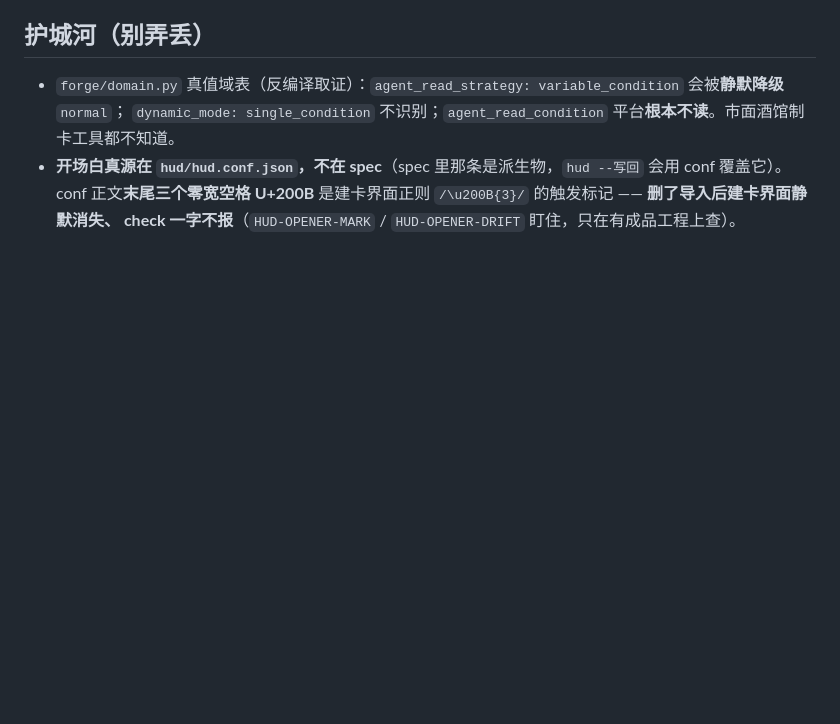
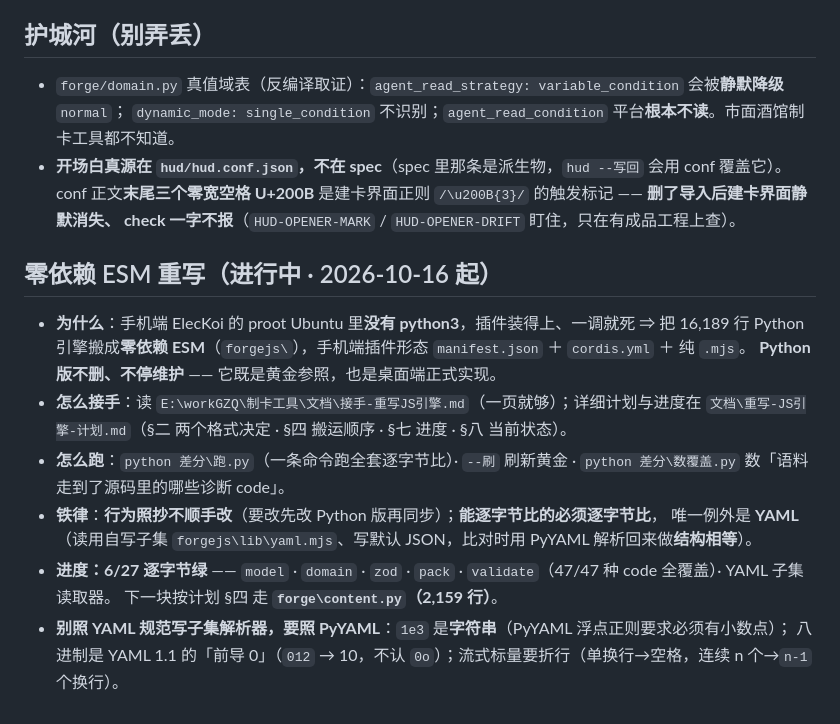
Before and after one commit to liangchen111/dsh-cardforge, a Markdown page: .workbuddy/memory/MEMORY.md, the part around the change. Rendered like a GitHub page; blank space fills up the shorter version.

Commit message:
docs(memory): MEMORY.md 加一节「零依赖 ESM 重写（进行中）」——接手入口、怎么跑、铁律、进度 6/27、别照 YAML 规范写子集

```diff
--- a/.workbuddy/memory/MEMORY.md
+++ b/.workbuddy/memory/MEMORY.md
@@ -114,3 +114,19 @@
 - **开场白真源在 `hud/hud.conf.json`，不在 spec**（spec 里那条是派生物，`hud --写回` 会用 conf 覆盖它）。
   conf 正文**末尾三个零宽空格 U+200B** 是建卡界面正则 `/\u200B{3}/` 的触发标记 —— **删了导入后建卡界面静默消失、
   check 一字不报**（`HUD-OPENER-MARK` / `HUD-OPENER-DRIFT` 盯住，只在有成品工程上查）。
+
+## 零依赖 ESM 重写（进行中 · 2026-10-16 起）
+
+- **为什么**：手机端 ElecKoi 的 proot Ubuntu 里**没有 python3**，插件装得上、一调就死 ⇒ 把 16,189 行
+  Python 引擎搬成**零依赖 ESM**（`forgejs\`），手机端插件形态 `manifest.json` ＋ `cordis.yml` ＋ 纯 `.mjs`。
+  **Python 版不删、不停维护** —— 它既是黄金参照，也是桌面端正式实现。
+- **怎么接手**：读 `E:\workGZQ\制卡工具\文档\接手-重写JS引擎.md`（一页就够）；详细计划与进度在
+  `文档\重写-JS引擎-计划.md`（§二 两个格式决定 · §四 搬运顺序 · §七 进度 · §八 当前状态）。
+- **怎么跑**：`python 差分\跑.py`（一条命令跑全套逐字节比）· `--刷` 刷新黄金 · `python 差分\数覆盖.py`
+  数「语料走到了源码里的哪些诊断 code」。
+- **铁律**：**行为照抄不顺手改**（要改先改 Python 版再同步）；**能逐字节比的必须逐字节比**，
+  唯一例外是 **YAML**（读用自写子集 `forgejs\lib\yaml.mjs`、写默认 JSON，比对时用 PyYAML 解析回来做**结构相等**）。
+- **进度：6/27 逐字节绿** —— `model` · `domain` · `zod` · `pack` · `validate`（47/47 种 code 全覆盖）· YAML 子集读取器。
+  下一块按计划 §四 走 **`forge\content.py`（2,159 行）**。
+- **别照 YAML 规范写子集解析器，要照 PyYAML**：`1e3` 是**字符串**（PyYAML 浮点正则要求必须有小数点）；
+  八进制是 YAML 1.1 的「前导 0」（`012` → 10，不认 `0o`）；流式标量要折行（单换行→空格，连续 n 个→`n-1` 个换行）。
```
